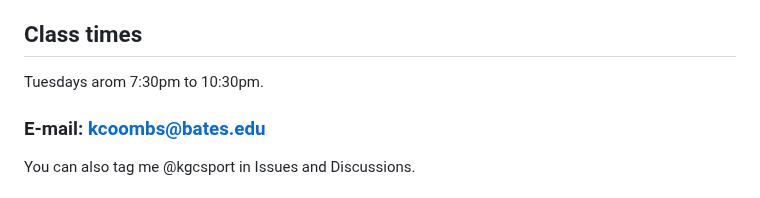
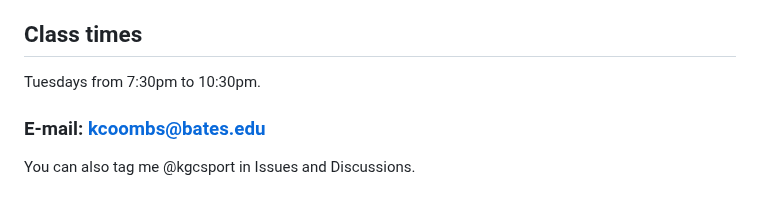
Before and after one commit to Bates-ECON456-Thesis-Seminar/thesis-course-materials, a Markdown page: README.md, the part around the change. GitHub-like rendering.

```diff
--- a/README.md
+++ b/README.md
@@ -4,7 +4,7 @@ This repository contains those materials used to provide guidance on the Winter
 
 ## Class times
 
-Tuesdays arom 7:30pm to 10:30pm.
+Tuesdays from 7:30pm to 10:30pm.
 
 ### E-mail: kcoombs@bates.edu
 
```
Also changed, not shown: syllabus.md (+4 -4 lines).
